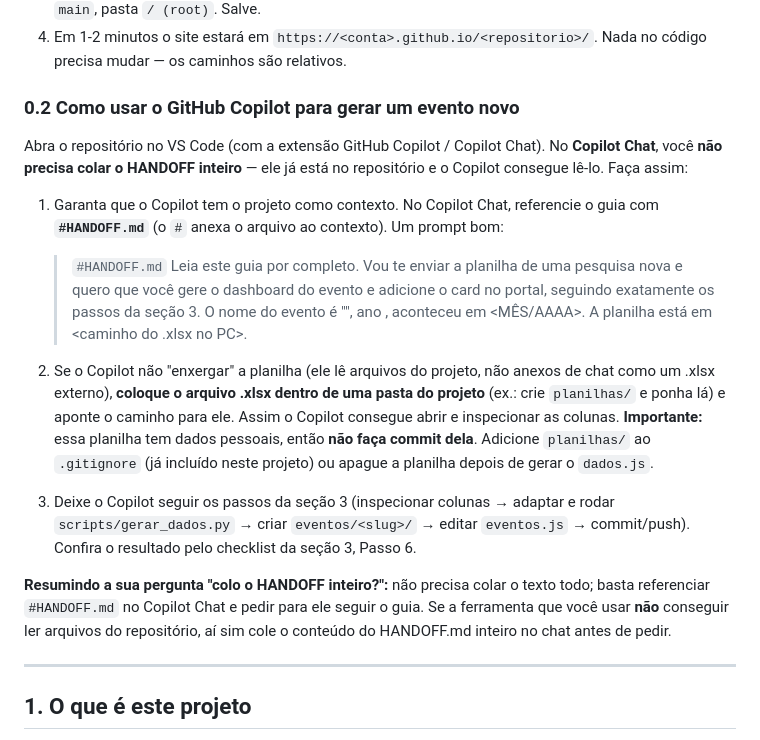
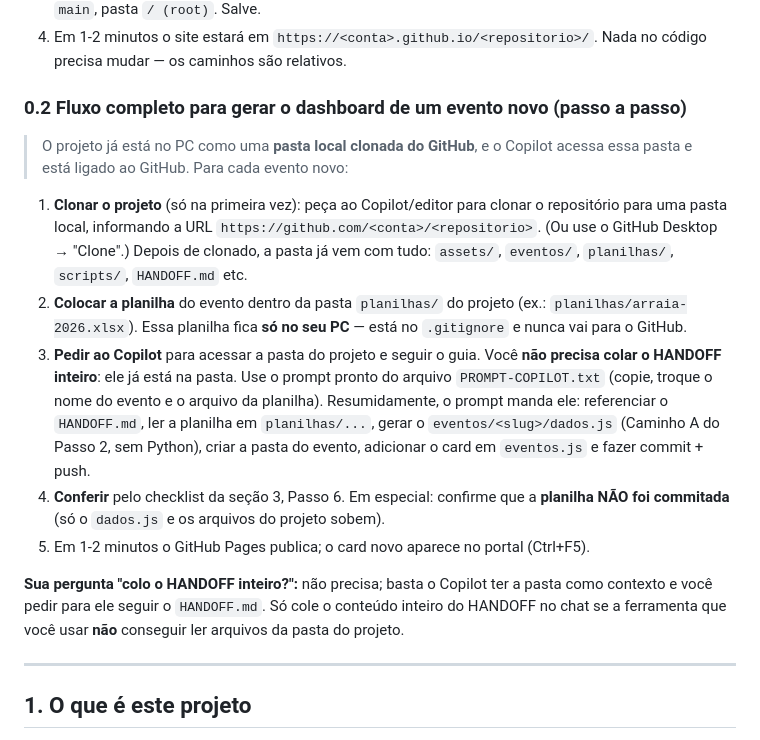
Before and after one commit to Rangeljfs/dashboard-festa-criancas-2026, a Markdown page: HANDOFF.md, the part around the change. Drawn GitHub-style.

Commit message:
HANDOFF secao 0: fluxo completo (clonar via Copilot, planilha local, prompt)
Passo a passo mastigado: clonar o repo pela pr\u00f3pria IA/editor, p\u00f4r a
planilha em planilhas/ (local, fora do git), pedir ao Copilot seguir o
guia com o PROMPT-COPILOT.txt, conferir que a planilha n\u00e3o subiu.

Co-Authored-By: Claude Opus 4.8 <noreply@anthropic.com>

```diff
--- a/HANDOFF.md
+++ b/HANDOFF.md
@@ -18,34 +18,34 @@
 4. Em 1-2 minutos o site estará em `https://<conta>.github.io/<repositorio>/`.
    Nada no código precisa mudar — os caminhos são relativos.
 
-### 0.2 Como usar o GitHub Copilot para gerar um evento novo
-Abra o repositório no VS Code (com a extensão GitHub Copilot / Copilot Chat).
-No **Copilot Chat**, você **não precisa colar o HANDOFF inteiro** — ele já está no
-repositório e o Copilot consegue lê-lo. Faça assim:
+### 0.2 Fluxo completo para gerar o dashboard de um evento novo (passo a passo)
 
-1. Garanta que o Copilot tem o projeto como contexto. No Copilot Chat, referencie o
-   guia com **`#HANDOFF.md`** (o `#` anexa o arquivo ao contexto). Um prompt bom:
+> O projeto já está no PC como uma **pasta local clonada do GitHub**, e o Copilot
+> acessa essa pasta e está ligado ao GitHub. Para cada evento novo:
 
-   > `#HANDOFF.md` Leia este guia por completo. Vou te enviar a planilha de uma
-   > pesquisa nova e quero que você gere o dashboard do evento e adicione o card no
-   > portal, seguindo exatamente os passos da seção 3. O nome do evento é "<NOME>",
-   > ano <AAAA>, aconteceu em <MÊS/AAAA>. A planilha está em <caminho do .xlsx no PC>.
+1. **Clonar o projeto** (só na primeira vez): peça ao Copilot/editor para clonar o
+   repositório para uma pasta local, informando a URL
+   `https://github.com/<conta>/<repositorio>`. (Ou use o GitHub Desktop → "Clone".)
+   Depois de clonado, a pasta já vem com tudo: `assets/`, `eventos/`, `planilhas/`,
+   `scripts/`, `HANDOFF.md` etc.
+2. **Colocar a planilha** do evento dentro da pasta `planilhas/` do projeto
+   (ex.: `planilhas/arraia-2026.xlsx`). Essa planilha fica **só no seu PC** — está no
+   `.gitignore` e nunca vai para o GitHub.
+3. **Pedir ao Copilot** para acessar a pasta do projeto e seguir o guia. Você **não
+   precisa colar o HANDOFF inteiro**: ele já está na pasta. Use o prompt pronto do
+   arquivo `PROMPT-COPILOT.txt` (copie, troque o nome do evento e o arquivo da
+   planilha). Resumidamente, o prompt manda ele:
+   referenciar o `HANDOFF.md`, ler a planilha em `planilhas/...`, gerar o
+   `eventos/<slug>/dados.js` (Caminho A do Passo 2, sem Python), criar a pasta do
+   evento, adicionar o card em `eventos.js` e fazer commit + push.
+4. **Conferir** pelo checklist da seção 3, Passo 6. Em especial: confirme que a
+   **planilha NÃO foi commitada** (só o `dados.js` e os arquivos do projeto sobem).
+5. Em 1-2 minutos o GitHub Pages publica; o card novo aparece no portal (Ctrl+F5).
 
-2. Se o Copilot não "enxergar" a planilha (ele lê arquivos do projeto, não anexos de
-   chat como um .xlsx externo), **coloque o arquivo .xlsx dentro de uma pasta do
-   projeto** (ex.: crie `planilhas/` e ponha lá) e aponte o caminho para ele. Assim o
-   Copilot consegue abrir e inspecionar as colunas. **Importante:** essa planilha tem
-   dados pessoais, então **não faça commit dela**. Adicione `planilhas/` ao `.gitignore`
-   (já incluído neste projeto) ou apague a planilha depois de gerar o `dados.js`.
-
-3. Deixe o Copilot seguir os passos da seção 3 (inspecionar colunas → adaptar e rodar
-   `scripts/gerar_dados.py` → criar `eventos/<slug>/` → editar `eventos.js` →
-   commit/push). Confira o resultado pelo checklist da seção 3, Passo 6.
-
-**Resumindo a sua pergunta "colo o HANDOFF inteiro?":** não precisa colar o texto todo;
-basta referenciar `#HANDOFF.md` no Copilot Chat e pedir para ele seguir o guia. Se a
-ferramenta que você usar **não** conseguir ler arquivos do repositório, aí sim cole o
-conteúdo do HANDOFF.md inteiro no chat antes de pedir.
+**Sua pergunta "colo o HANDOFF inteiro?":** não precisa; basta o Copilot ter a pasta
+como contexto e você pedir para ele seguir o `HANDOFF.md`. Só cole o conteúdo inteiro
+do HANDOFF no chat se a ferramenta que você usar **não** conseguir ler arquivos da
+pasta do projeto.
 
 ---
 
```
